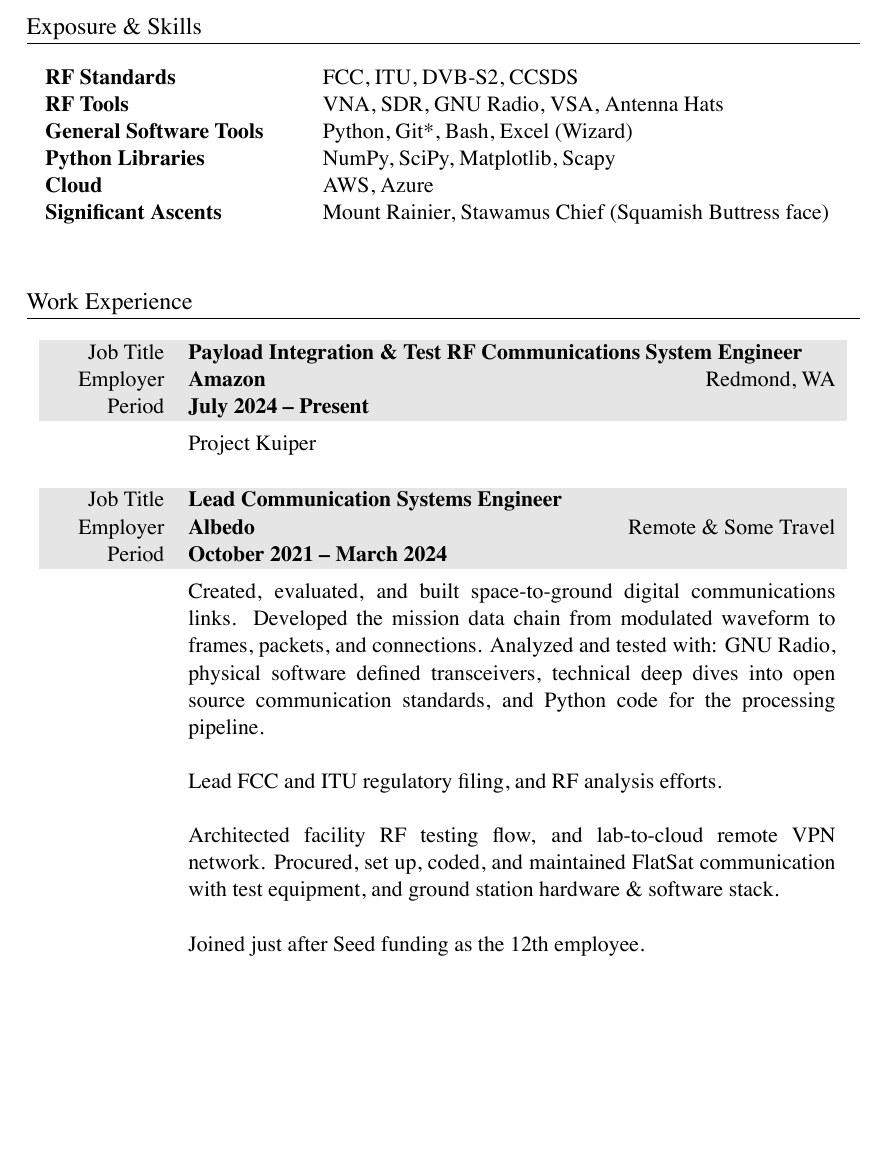
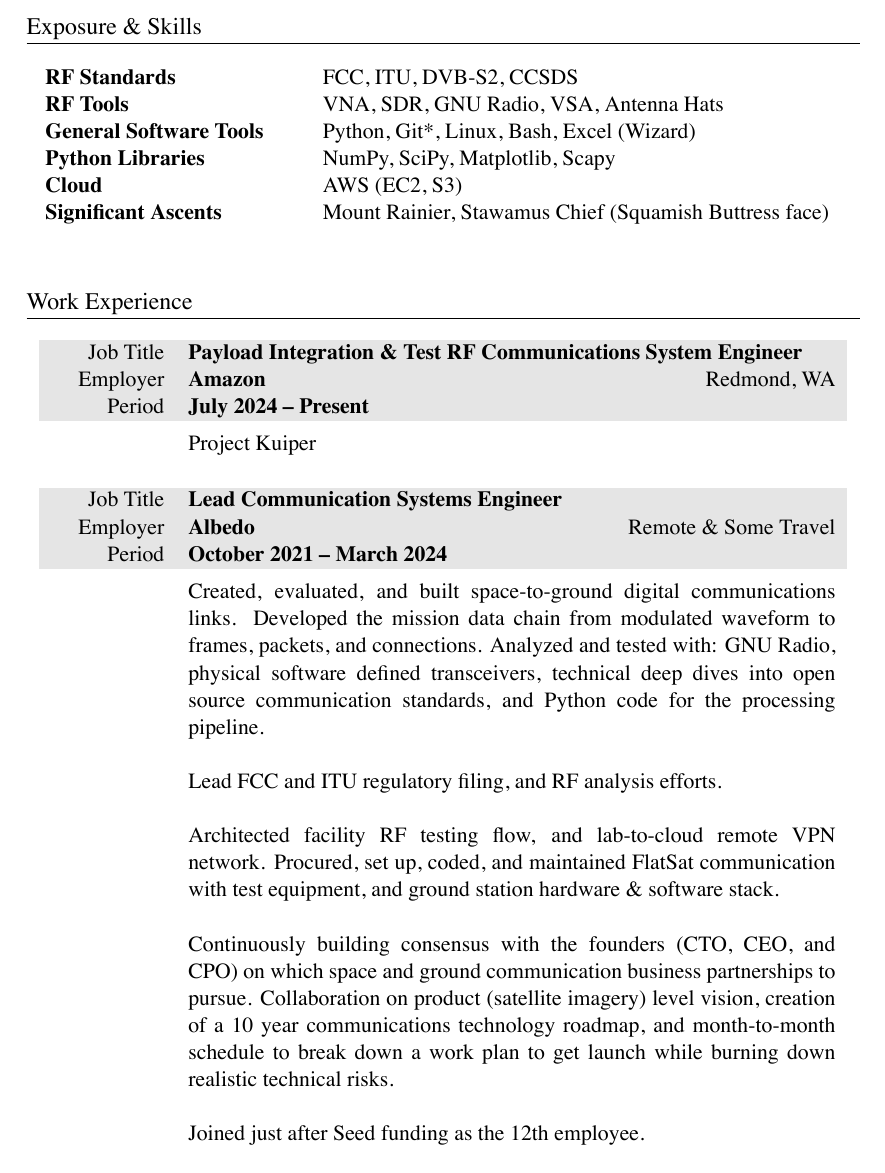
Before and after one commit to markopfell/life, a LaTeX CV (work/electrical_engineering/mark_opfell,ee_resume.tex): part of page 1 of 2, cut so that both start at the same text, the shorter picture padded with empty space. The pictures show the PDF file work/electrical_engineering/mark_opfell,ee_resume.pdf that the author committed with the source.

Commit message:
final tweaks

```diff
--- a/work/electrical_engineering/mark_opfell,ee_resume.tex
+++ b/work/electrical_engineering/mark_opfell,ee_resume.tex
@@ -58,9 +58,9 @@
 RF Standards & FCC, ITU, DVB-S2, CCSDS \\
 RF Tools & VNA, SDR, GNU Radio, VSA, Antenna Hats\\
 %Groundstation Network & KSAT Lite\\
-General Software Tools & Python, Git*, Bash, Excel (Wizard)\\
+General Software Tools & Python, Git*, Linux, Bash, Excel (Wizard)\\
 Python Libraries & NumPy, SciPy, Matplotlib, Scapy\\
-Cloud & AWS, Azure \\ %Blacksky, Leostella public knowledge
+Cloud & AWS (EC2, S3) \\ %Blacksky, Leostella public knowledge
 Significant Ascents & Mount Rainier, Stawamus Chief (Squamish Buttress face)\\%, 5 Gallon Buckets \\
 %Significant Descents & Camp Muir (Winter), Skykomish (Class III+) \\
 \\
@@ -104,12 +104,12 @@
 Architected facility RF testing flow, and lab-to-cloud remote VPN network. Procured, set up, coded, and maintained FlatSat communication with test equipment, and ground station hardware \& software stack.
 \newline
 \newline
-%Continuously building consensus with the founders (CTO, CEO, and CPO) on which space and ground communication business partnerships to pursue. Collaboration on product (satellite imagery) level vision, creation of a 10 year communications technology roadmap, and month-to-month schedule to break down a work plan to get launch while burning down realistic technical risks.
+Continuously building consensus with the founders (CTO, CEO, and CPO) on which space and ground communication business partnerships to pursue. Collaboration on product (satellite imagery) level vision, creation of a 10 year communications technology roadmap, and month-to-month schedule to break down a work plan to get launch while burning down realistic technical risks.
 %\newline
 %\newline
-% Created a realistic and actionable plan to increase satellite constellation average payload data throughput by 42\% yielding a 14\% increase in capacity (directly correlated with revenue).  Validated the plan with large scale year-in-the-life Python link budget modeling and systems engineering showing minimal schedule delay, and technical risk.  Continuously building consensus with the founders: CEO, CTO, and CPO, on which space and ground communication business partnerships to pursue.
-%\newline
-%\newline
+%Created a realistic and actionable plan to increase satellite constellation average payload data throughput by 42\% yielding a 14\% increase in capacity (directly correlated with revenue).  Validated the plan with large scale year-in-the-life Python link budget modeling and systems engineering showing minimal schedule delay, and technical risk.
+\newline
+\newline
 Joined just after Seed funding as the 12th employee.
 \\
 \\
```
Also changed, not shown: work/electrical_engineering/mark_opfell,ee_resume.pdf, work/electrical_engineering/mark_opfell,ee_resume.tex (2 more changed lines).
